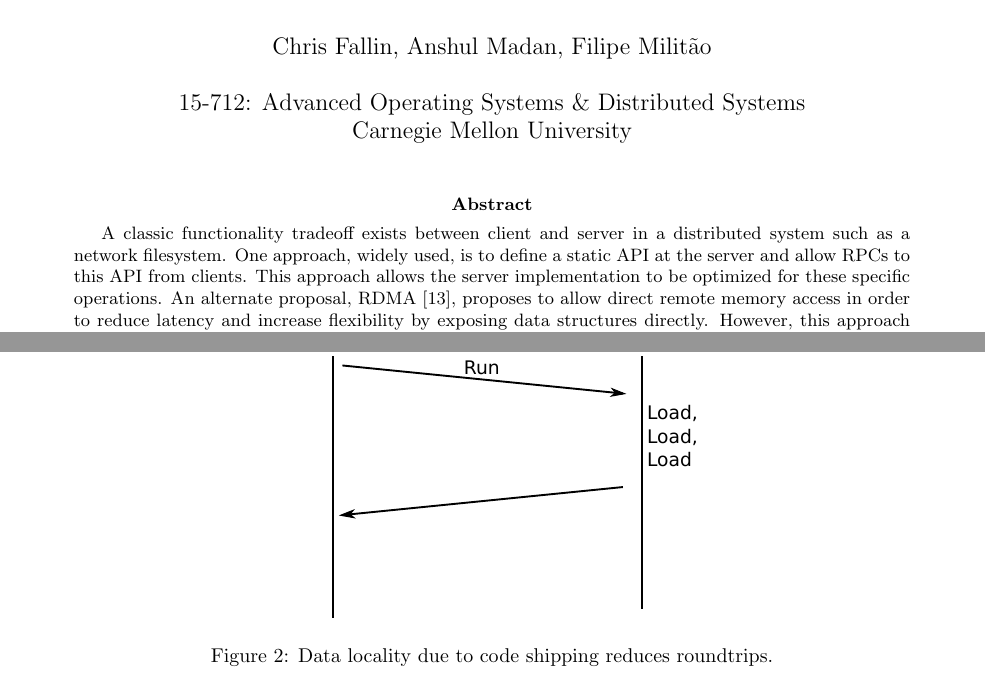
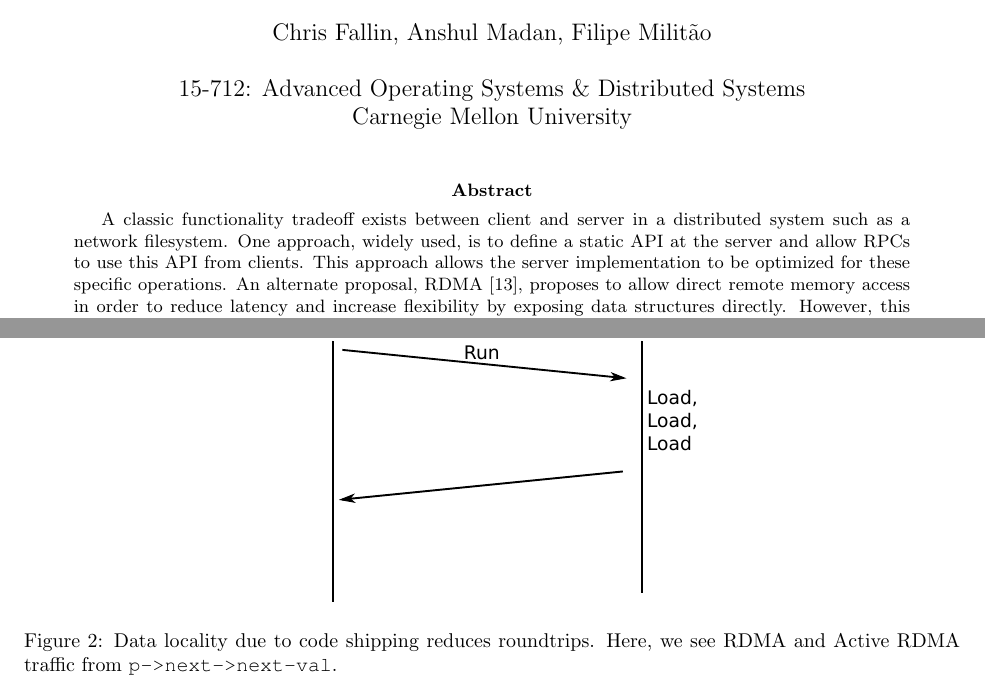
Before and after one commit to madananshul/ActiveRDMA, a LaTeX paper (doc/final/final.tex): two parts of pages 1 and 4 of 13, joined at a grey line, cut so that both start at the same text. Compiled offline with pdfLaTeX.

Commit message:
small edits: typo fix and better caption

```diff
--- a/doc/final/final.tex
+++ b/doc/final/final.tex
@@ -19,9 +19,9 @@ Carnegie Mellon University}
 \begin{abstract}
 A classic functionality tradeoff exists between client and server in a
 distributed system such as a network filesystem. One approach, widely
-used, is to define a static API at the server and allow RPCs to this
-API from clients. This approach allows the server implementation to be
-optimized for these specific operations. An alternate proposal,
+used, is to define a static API at the server and allow RPCs to use
+this API from clients. This approach allows the server implementation
+to be optimized for these specific operations. An alternate proposal,
 RDMA~\cite{thekkath94}, proposes to allow direct remote memory access
 in order to reduce latency and increase flexibility by exposing data
 structures directly. However, this approach can suffer from a lack of
@@ -200,7 +200,7 @@ than its basic interface to a flat memory space.
 \begin{figure}
 \centering
 \includegraphics[width=3in]{fig/fig2.pdf}
-\caption{Data locality due to code shipping reduces roundtrips.}
+\caption{Data locality due to code shipping reduces roundtrips. Here, we see RDMA and Active RDMA traffic from {\tt p->next->next-val}.}
 \label{fig:fig2}
 \end{figure}
 
```
